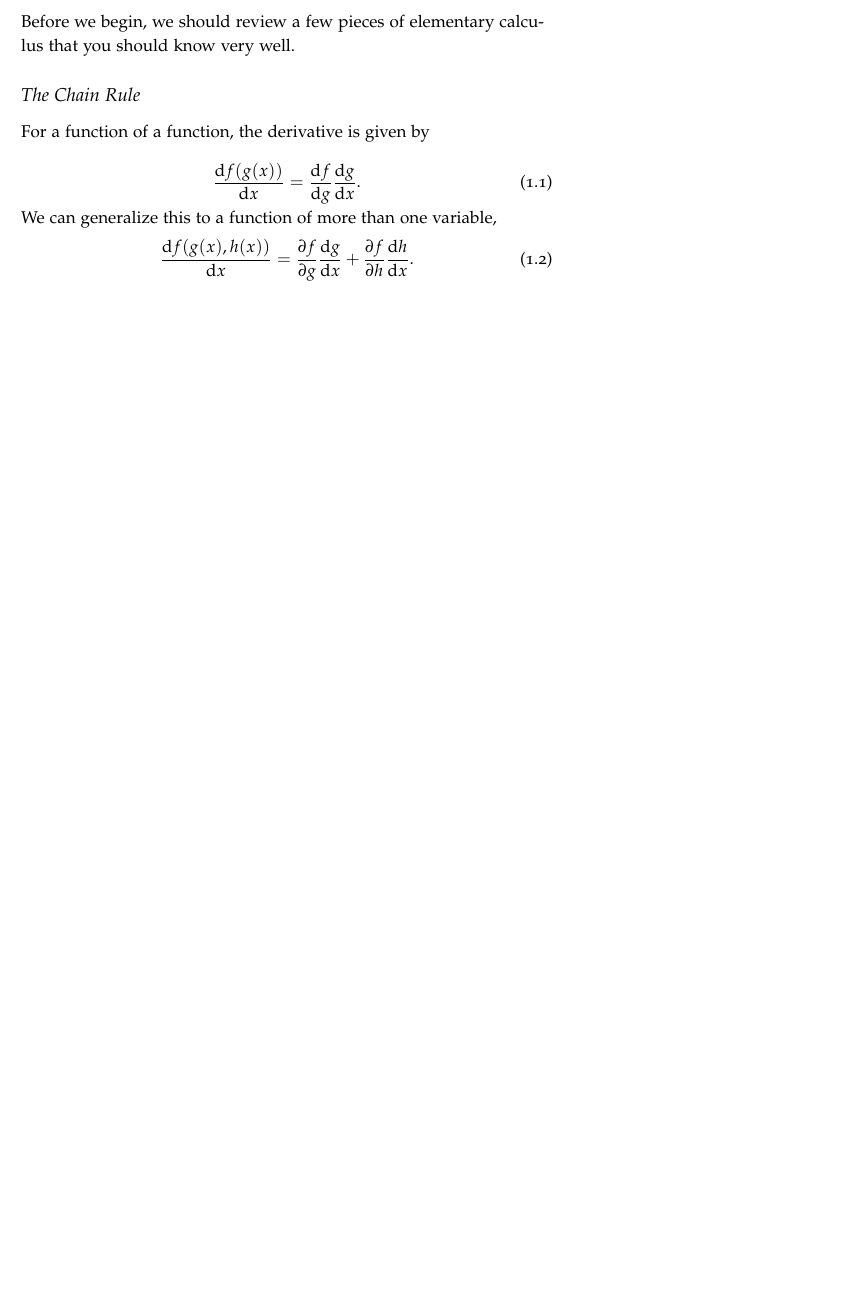
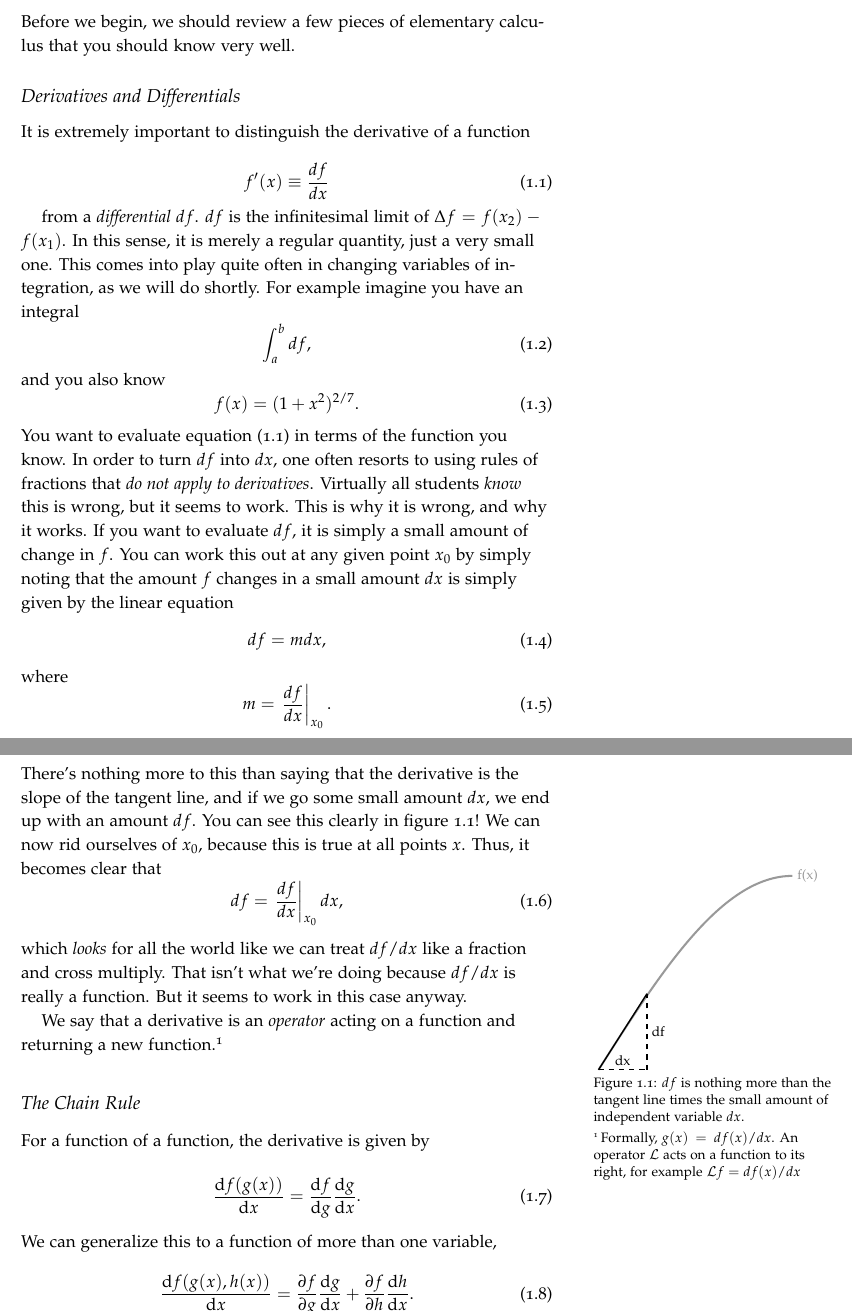
Before and after one commit to jsoishi/classical_mechanics_notes, a LaTeX book (main.tex, which reads chap01.tex): part of page 3 of 7 before the commit and two parts of pages 3 and 4 of 8 after it, the two joined at a grey line, cut so that both start at the same text, the shorter picture padded with empty space. Compiled offline with pdfLaTeX.

Commit message:
Added section on calculating differentials from derivatives

```diff
--- a/chap01.tex
+++ b/chap01.tex
@@ -4,6 +4,73 @@
 \label{sec:review}
 
 Before we begin, we should review a few pieces of elementary calculus that you should know very well.
+
+\subsection{Derivatives and Differentials}
+\label{sec:der_diff}
+
+It is extremely important to distinguish the derivative of a function
+
+\begin{equation}
+  \label{eq:derivative}
+  f'(x) \equiv \frac{df}{dx}
+\end{equation}
+
+from a \emph{differential} $df$.
+$df$ is the infinitesimal limit of $\Delta f = f(x_2) - f(x_1)$.
+In this sense, it is merely a regular quantity, just a very small one.
+This comes into play quite often in changing variables of integration, as we will do shortly.
+For example imagine you have an integral
+\begin{equation}
+  \label{eq:test_integral}
+  \int_a^b df,
+\end{equation}
+and you also know
+\begin{equation}
+  \label{eq:func_test}
+  f(x) = (1 + x^2)^{2/7}.
+\end{equation}
+You want to evaluate equation~(\ref{eq:derivative}) in terms of the function you know.
+In order to turn $df$ into $dx$, one often resorts to using rules of fractions that \emph{do not apply to derivatives}.
+Virtually all students \emph{know} this is wrong, but it seems to work.
+This is why it is wrong, and why it works.
+If you want to evaluate $df$, it is simply a small amount of change in $f$.
+You can work this out at any given point $x_0$ by simply noting that the amount $f$ changes in a small amount $dx$ is simply given by the linear equation
+\begin{equation}
+  \label{eq:differential}
+  df = m dx,
+\end{equation}
+where
+\begin{equation}
+  \label{eq:m}
+  m = \eval{\frac{df}{dx}}_{x_0}.
+\end{equation}
+There's nothing more to this than saying that the derivative is the slope of the tangent line, and if we go some small amount $dx$, we end up with an amount $df$.
+You can see this clearly in figure~\ref{fig: tangent}!
+We can now rid ourselves of $x_0$, because this is true at all points $x$.
+Thus, it becomes clear that
+\begin{equation}
+  \label{eq:m}
+  df = \eval{\frac{df}{dx}}_{x_0} dx,
+\end{equation}
+which \emph{looks} for all the world like we can treat $df/dx$ like a fraction and cross multiply.
+That isn't what we're doing because $df/dx$ is really a function.
+But it seems to work in this case anyway.
+
+\begin{marginfigure}
+\label{fig: tangent}
+  \begin{tikzpicture}
+    \draw[very thick, opacity=0.4] (0,0) sin (4,4);
+    \node[opacity=0.4] [right] at (4,4) {f(x)};
+    \draw[thick] (0,0) -- (1, 4*0.392699081699);
+    \draw[thick, dashed] (0,0) -- (1,0);
+    \draw[thick, dashed] (1,0) -- (1,4*0.392699081699);
+    \node [right] at (1,2*0.392699081699) {df};
+    \node [below] at (0.5, 0.392699081699) {dx};
+  \end{tikzpicture}
+  \caption{$df$ is nothing more than the tangent line times the small amount of independent variable $dx$.}
+\end{marginfigure}
+We say that a derivative is an \emph{operator} acting on a function and returning a new function.\footnote{Formally, $g(x) = df(x)/dx$.
+An operator $\mathcal{L}$ acts on a function to its right, for example $\mathcal{L} f = df(x)/dx$}
 
 \subsection{The Chain Rule}
 \label{sec:chain_rule}
```
